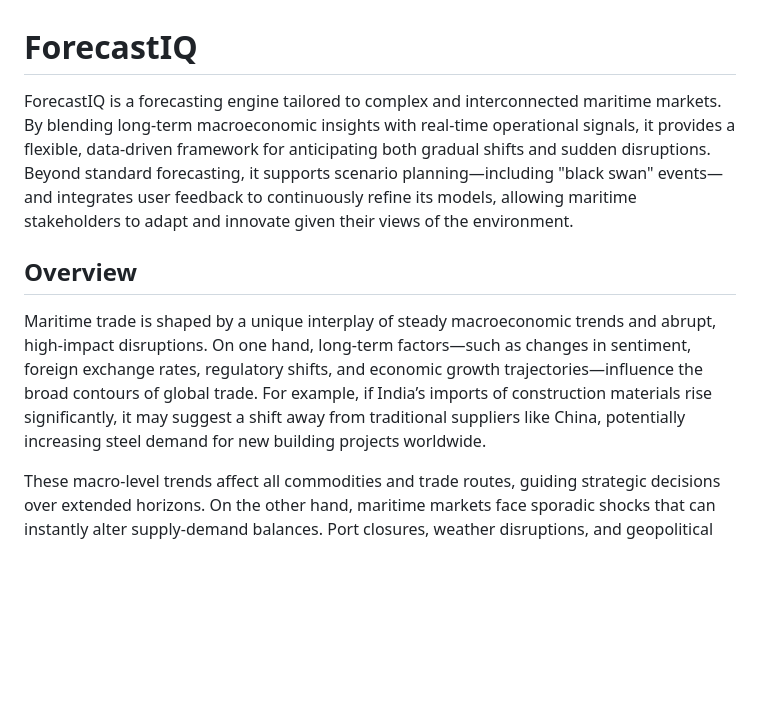
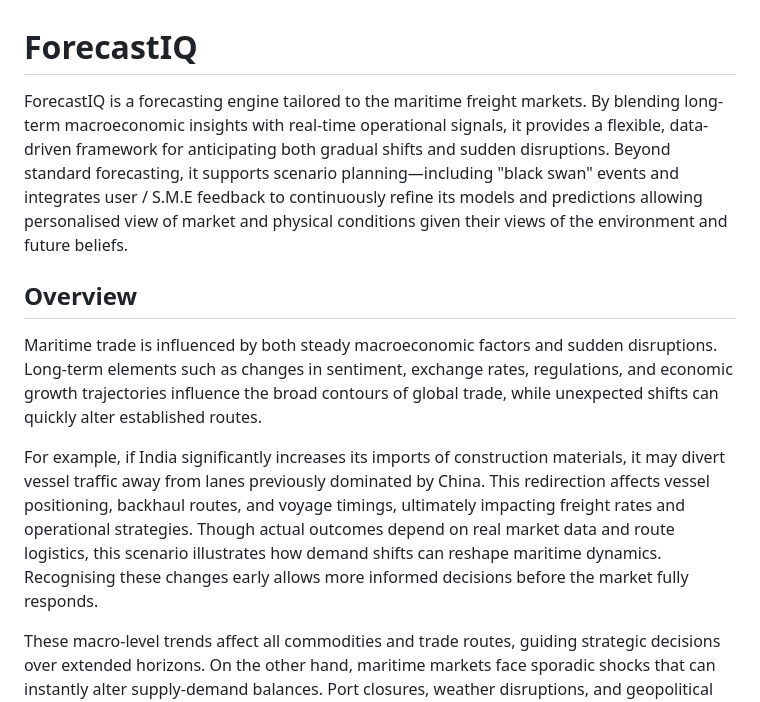
Before and after one commit to mpearmain/MarineSense, a Markdown page: README.md, the part around one of its changes. GitHub-like rendering; blank space fills up the shorter version.

```diff
--- a/README.md
+++ b/README.md
@@ -1,18 +1,24 @@
 # ForecastIQ
 
-ForecastIQ is a forecasting engine tailored to complex and interconnected maritime markets. By blending long-term
+ForecastIQ is a forecasting engine tailored to the maritime freight markets. By blending long-term
 macroeconomic insights with real-time operational signals, it provides a flexible, data-driven framework for
 anticipating both gradual shifts and sudden disruptions. Beyond standard forecasting, it supports scenario
-planning—including "black swan" events—and integrates user feedback to continuously refine its models, allowing maritime
-stakeholders to adapt and innovate given their views of the environment.
+planning—including "black swan" events and integrates user / S.M.E feedback to continuously refine its models and
+predictions allowing personalised view of market and physical conditions given their views of the environment and future
+beliefs.
 
 ## Overview
 
-Maritime trade is shaped by a unique interplay of steady macroeconomic trends and abrupt, high-impact disruptions.
-On one hand, long-term factors—such as changes in sentiment, foreign exchange rates, regulatory shifts, and economic
-growth trajectories—influence the broad contours of global trade. For example, if India’s imports of construction
-materials rise significantly, it may suggest a shift away from traditional suppliers like China, potentially increasing
-steel demand for new building projects worldwide.
+Maritime trade is influenced by both steady macroeconomic factors and sudden disruptions. Long-term elements such as
+changes in sentiment, exchange rates, regulations, and economic growth trajectories influence the broad contours of
+global trade, while unexpected shifts can quickly alter established routes.
+
+For example, if India significantly increases its imports of construction materials, it may divert vessel traffic away
+from lanes previously dominated by China. This redirection affects vessel positioning, backhaul routes, and voyage
+timings, ultimately impacting freight rates and operational strategies.
+Though actual outcomes depend on real market data and route logistics, this scenario illustrates how demand shifts can
+reshape maritime dynamics. Recognising these changes early allows more informed decisions before the market fully
+responds.
 
 These macro-level trends affect all commodities and trade routes, guiding strategic decisions over extended horizons.
 On the other hand, maritime markets face sporadic shocks that can instantly alter supply-demand balances. Port closures,
```
Also changed, not shown: other parts of README.md (+1 -0 lines).
